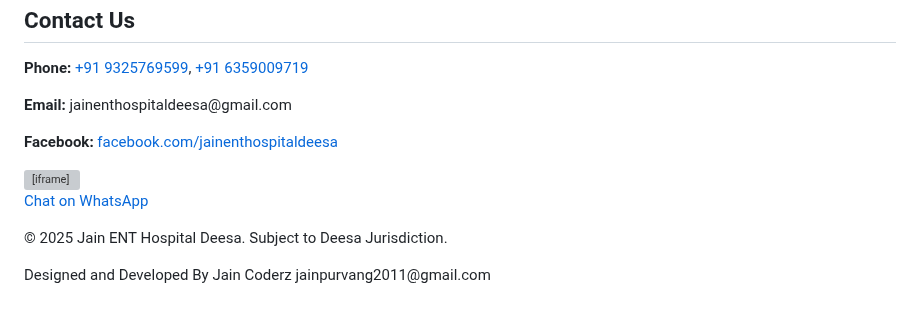
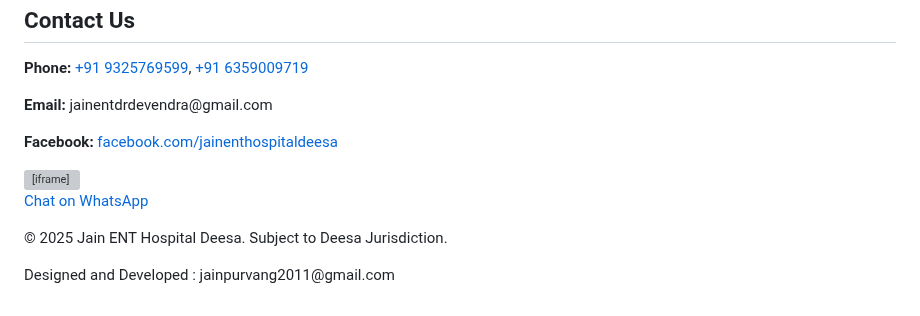
Before and after one commit to jaind96/Jain-ENT-Hospital, a Markdown page: README.md, the part around the change. Drawn GitHub-style; grey boxes are pictures that could not be loaded.

```diff
--- a/README.md
+++ b/README.md
@@ -257,7 +257,7 @@
 <section class="section" id="contact">
   <h2>Contact Us</h2>
   <p><strong>Phone:</strong> <a href="tel:+919325769599">+91 9325769599</a>, <a href="tel:+916359009719">+91 6359009719</a></p>
-  <p><strong>Email:</strong> jainenthospitaldeesa@gmail.com</p>
+  <p><strong>Email:</strong> jainentdrdevendra@gmail.com</p>
   <p><strong>Facebook:</strong> <a href="https://facebook.com/jainenthospitaldeesa" target="_blank">facebook.com/jainenthospitaldeesa</a></p>
   <iframe src="https://www.google.com/maps?q=First+floor,+Iscon+Pride,+Deesa,+Gujarat+385535&output=embed" width="100%" height="400" frameborder="0"></iframe>
 </section>
@@ -266,7 +266,7 @@
 
 <footer>
   <p>&copy; 2025 Jain ENT Hospital Deesa. Subject to Deesa Jurisdiction.</p>
-<p> Designed and Developed By Jain Coderz
+<p> Designed and Developed :
 jainpurvang2011@gmail.com </p>
 </footer>
 
```
